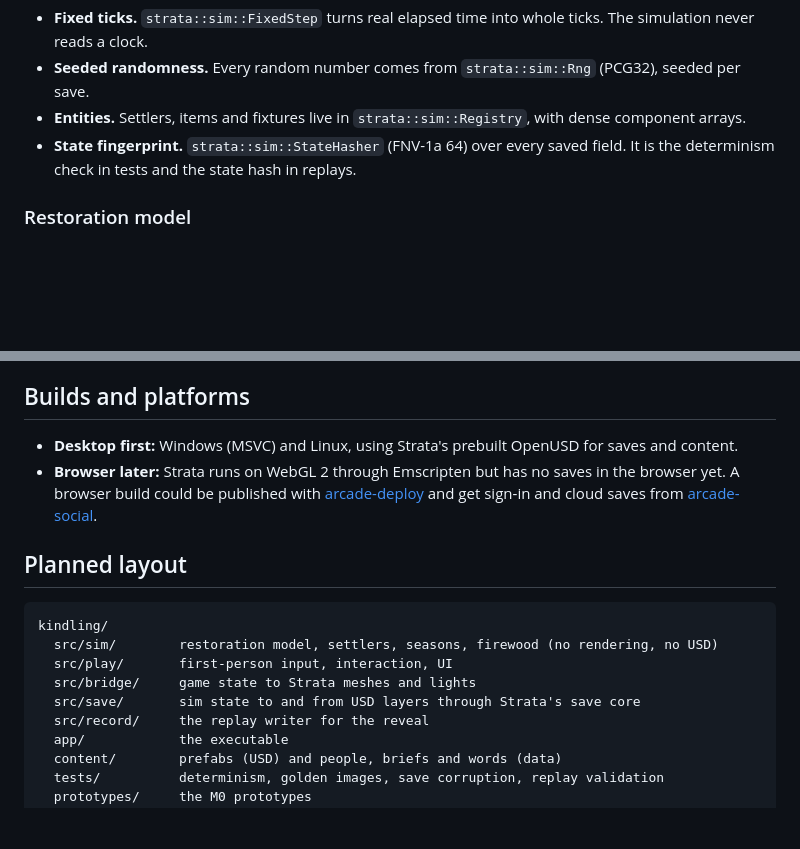
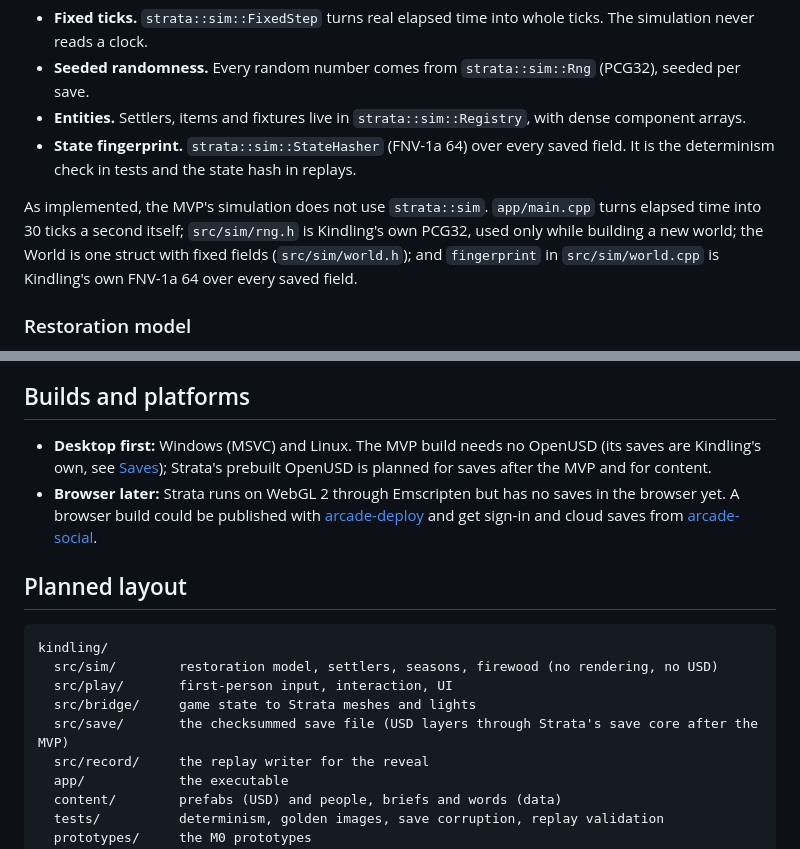
Before and after one commit to Preponderous-Software/kindling, a Markdown page: ARCHITECTURE.md, 2 parts joined by grey strips. Drawn GitHub-style; blank space fills up the shorter version.

Commit message:
Docs: say which parts of Strata the MVP actually uses (#10)
* Docs: say which parts of Strata the MVP actually uses

README's "Built on" credited Strata with Kindling's checksummed saves,
OpenUSD and strata::sim, and ARCHITECTURE.md's build notes and planned
layout put the saves through OpenUSD and Strata's save core. The MVP has
its own save file (src/save/), its own PCG32, fixed-step loop and FNV-1a
fingerprint, and links Strata only for rendering, the window, input,
texture updates and picking. The docs now say so, and keep the move to
Strata's save core labelled as the post-MVP plan ARCHITECTURE.md's Saves
section already names.

drafted by Claude on behalf of Daniel Stephenson

Co-Authored-By: Claude Opus 5.5 <noreply@anthropic.com>

* README: drop "for now" from the Strata line

Only the move to Strata's save core is a documented plan (ARCHITECTURE.md,
Saves); "for now" implied the same for strata::sim, which nothing records.

drafted by Claude on behalf of Daniel Stephenson

Co-Authored-By: Claude Opus 5.5 <noreply@anthropic.com>

---------

Co-authored-by: Claude Opus 5.5 <noreply@anthropic.com>

```diff
--- a/ARCHITECTURE.md
+++ b/ARCHITECTURE.md
@@ -59,6 +59,11 @@ The simulation is a deterministic, fixed-step model of the world, independent of
   component arrays.
 - **State fingerprint.** `strata::sim::StateHasher` (FNV-1a 64) over every saved field. It is
   the determinism check in tests and the state hash in replays.
+
+As implemented, the MVP's simulation does not use `strata::sim`. `app/main.cpp` turns elapsed time
+into 30 ticks a second itself; `src/sim/rng.h` is Kindling's own PCG32, used only while building a
+new world; the World is one struct with fixed fields (`src/sim/world.h`); and `fingerprint` in
+`src/sim/world.cpp` is Kindling's own FNV-1a 64 over every saved field.
 
 ### Restoration model
 
@@ -189,8 +194,9 @@ for the hearth room. It validates against the contract and plays in usd-web.
 
 ## Builds and platforms
 
-- **Desktop first:** Windows (MSVC) and Linux, using Strata's prebuilt OpenUSD for saves and
-  content.
+- **Desktop first:** Windows (MSVC) and Linux. The MVP build needs no OpenUSD (its saves are
+  Kindling's own, see [Saves](#saves)); Strata's prebuilt OpenUSD is planned for saves after the
+  MVP and for content.
 - **Browser later:** Strata runs on WebGL 2 through Emscripten but has no saves in the browser
   yet. A browser build could be published with
   [arcade-deploy](https://github.com/Stephenson-Software/arcade-deploy) and get sign-in and cloud
@@ -203,7 +209,7 @@ kindling/
   src/sim/        restoration model, settlers, seasons, firewood (no rendering, no USD)
   src/play/       first-person input, interaction, UI
   src/bridge/     game state to Strata meshes and lights
-  src/save/       sim state to and from USD layers through Strata's save core
+  src/save/       the checksummed save file (USD layers through Strata's save core after the MVP)
   src/record/     the replay writer for the reveal
   app/            the executable
   content/        prefabs (USD) and people, briefs and words (data)
```
Also changed, not shown: README.md (+3 -2 lines).
